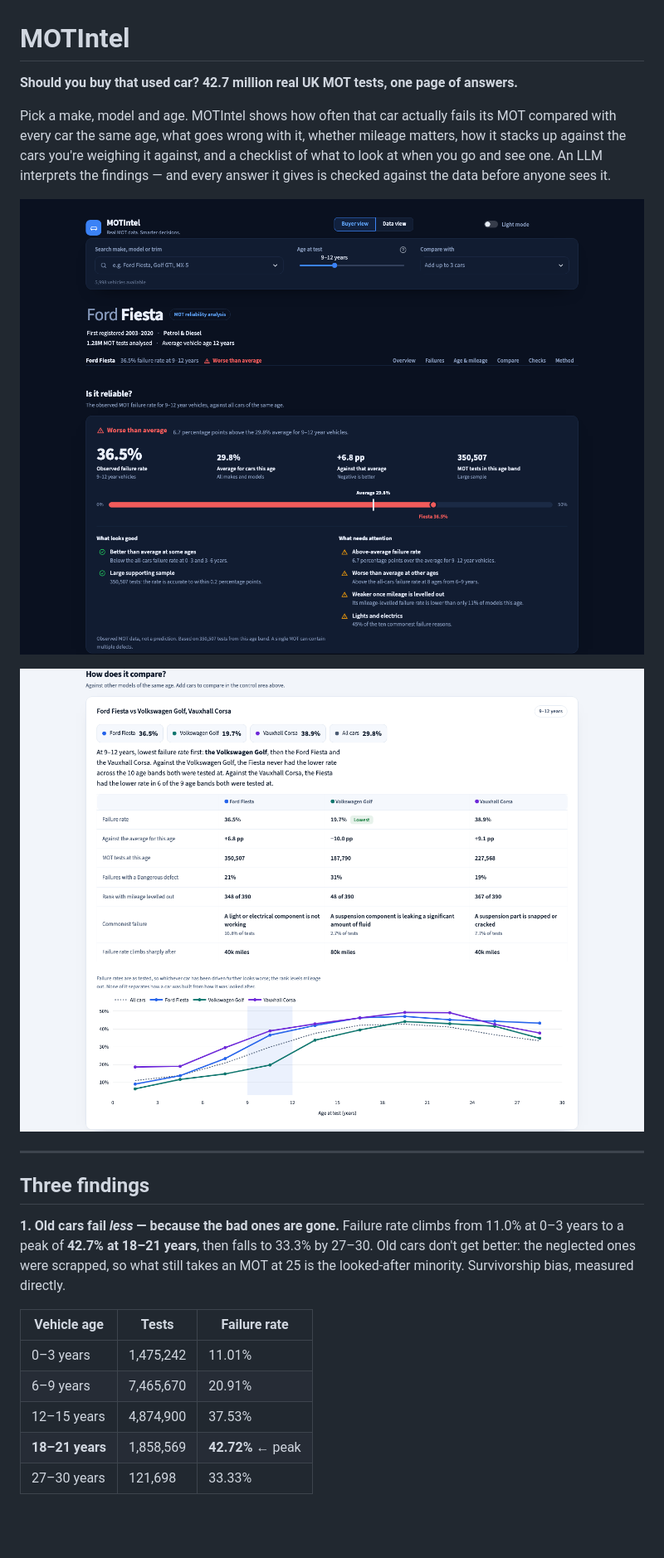
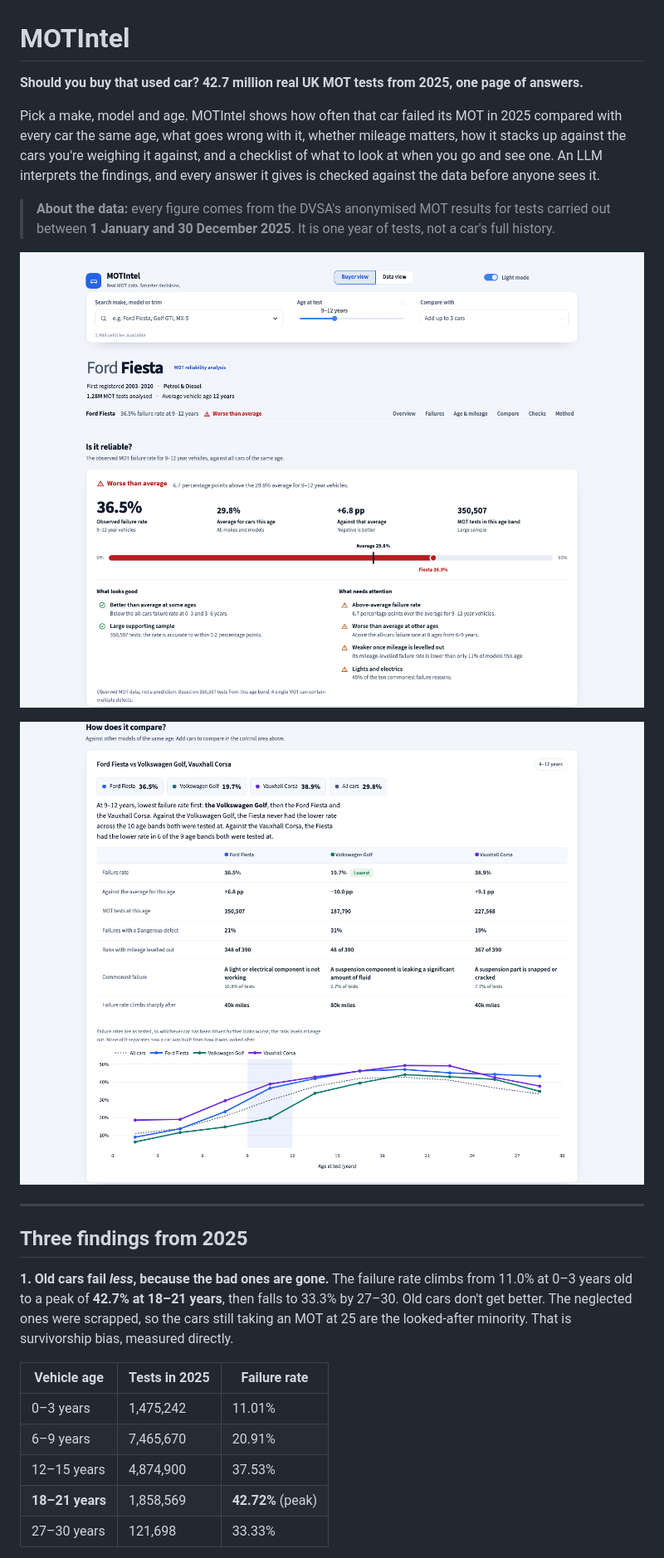
Before and after one commit to JGit705/MOTIntel, a Markdown page: README.md, the part around one of its changes. Shown at 83% size. Rendered like a GitHub page; pictures changed too: docs/dashboard.png; blank space fills up the shorter version.

```diff
--- a/README.md
+++ b/README.md
@@ -1,34 +1,38 @@
 # MOTIntel
 
-**Should you buy that used car? 42.7 million real UK MOT tests, one page of answers.**
+**Should you buy that used car? 42.7 million real UK MOT tests from 2025, one page of answers.**
 
-Pick a make, model and age. MOTIntel shows how often that car actually fails
-its MOT compared with every car the same age, what goes wrong with it, whether
+Pick a make, model and age. MOTIntel shows how often that car failed its MOT in
+2025 compared with every car the same age, what goes wrong with it, whether
 mileage matters, how it stacks up against the cars you're weighing it against,
 and a checklist of what to look at when you go and see one. An LLM interprets
-the findings — and every answer it gives is checked against the data before
+the findings, and every answer it gives is checked against the data before
 anyone sees it.
 
-![MOTIntel — a Ford Fiesta's MOT record against every car its age](docs/dashboard.png)
+> **About the data:** every figure comes from the DVSA's anonymised MOT results
+> for tests carried out between **1 January and 30 December 2025**. It is one
+> year of tests, not a car's full history.
 
-![Comparing three cars at the same age, with the failure reasons broken down](docs/compare.png)
+![MOTIntel showing a Ford Fiesta's 2025 MOT record against every car its age](docs/dashboard.png)
+
+![Comparing three cars at the same age](docs/compare.png)
 
 ---
 
-## Three findings
+## Three findings from 2025
 
-**1. Old cars fail *less* — because the bad ones are gone.** Failure rate climbs
-from 11.0% at 0–3 years to a peak of **42.7% at 18–21 years**, then falls to
-33.3% by 27–30. Old cars don't get better: the neglected ones were scrapped, so
-what still takes an MOT at 25 is the looked-after minority. Survivorship bias,
-measured directly.
+**1. Old cars fail *less*, because the bad ones are gone.** The failure rate
+climbs from 11.0% at 0–3 years old to a peak of **42.7% at 18–21 years**, then
+falls to 33.3% by 27–30. Old cars don't get better. The neglected ones were
+scrapped, so the cars still taking an MOT at 25 are the looked-after minority.
+That is survivorship bias, measured directly.
 
-| Vehicle age | Tests | Failure rate |
+| Vehicle age | Tests in 2025 | Failure rate |
 |---|---|---|
 | 0–3 years | 1,475,242 | 11.01% |
 | 6–9 years | 7,465,670 | 20.91% |
 | 12–15 years | 4,874,900 | 37.53% |
-| **18–21 years** | 1,858,569 | **42.72%** ← peak |
+| **18–21 years** | 1,858,569 | **42.72%** (peak) |
 | 27–30 years | 121,698 | 33.33% |
 
 **2. Machine learning barely beat a simple average, so the app doesn't use it.**
```
Also changed, not shown: other parts of README.md (+174 -121 lines), 3 other files.
